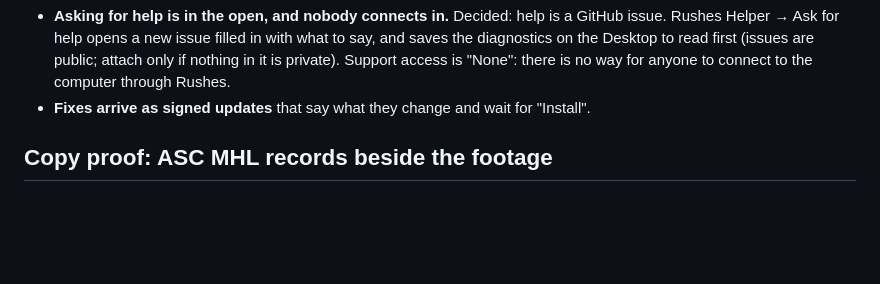
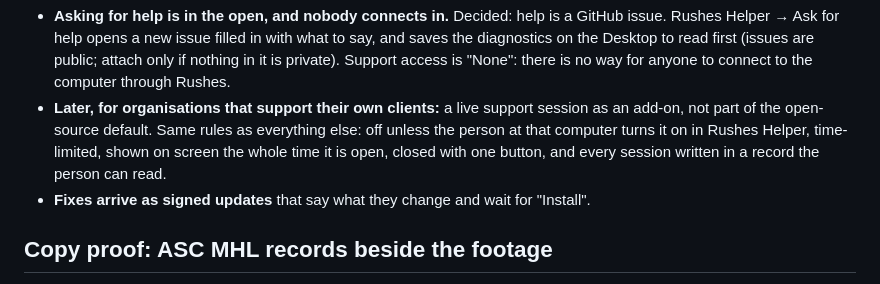
Before and after one commit to x0on/rushes, a Markdown page: ROADMAP.md, the part around the change. GitHub-like rendering; blank space fills up the shorter version.

Commit message:
Roadmap: a live support session is a later add-on for organisations that support clients, off unless turned on at that computer
Co-Authored-By: Claude Opus 5.5 <noreply@anthropic.com>
Claude-Session: https://claude.ai/code/session_013YQK4Tke2yZZuxHBZ9YQK1

```diff
--- a/ROADMAP.md
+++ b/ROADMAP.md
@@ -199,6 +199,11 @@ so nobody has to wonder whether someone can reach in.
   what to say, and saves the diagnostics on the Desktop to read first (issues are
   public; attach only if nothing in it is private). Support access is "None":
   there is no way for anyone to connect to the computer through Rushes.
+- **Later, for organisations that support their own clients:** a live support
+  session as an add-on, not part of the open-source default. Same rules as
+  everything else: off unless the person at that computer turns it on in Rushes
+  Helper, time-limited, shown on screen the whole time it is open, closed with
+  one button, and every session written in a record the person can read.
 - **Fixes arrive as signed updates** that say what they change and wait for "Install".
 
 ## Copy proof: ASC MHL records beside the footage
```
